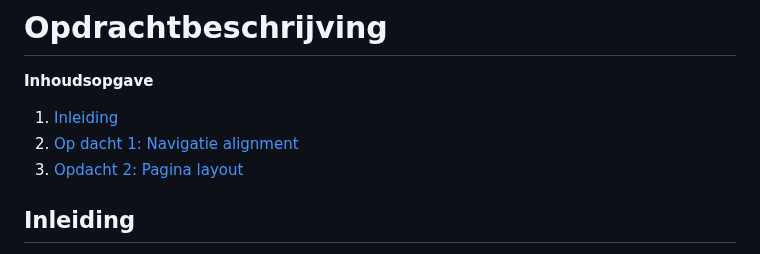
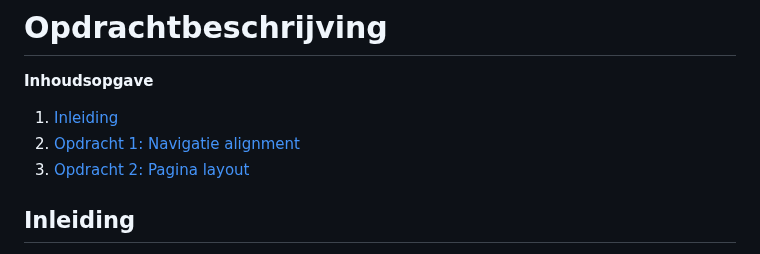
Before and after one commit to hogeschoolnovi/frontend-html-css-flexbox, a Markdown page: README.md, the part around the change. Drawn GitHub-style.

```diff
--- a/README.md
+++ b/README.md
@@ -3,8 +3,8 @@
 **Inhoudsopgave**
 
 1. [Inleiding](#inleiding)
-2. [Op dacht 1: Navigatie alignment](#opdracht-1-alignment)
-3. [Opdacht 2: Pagina layout](#opdracht-2-layout)
+2. [Opdracht 1: Navigatie alignment](#opdracht-1-alignment)
+3. [Opdracht 2: Pagina layout](#opdracht-2-layout)
 
 ## Inleiding
 
```
